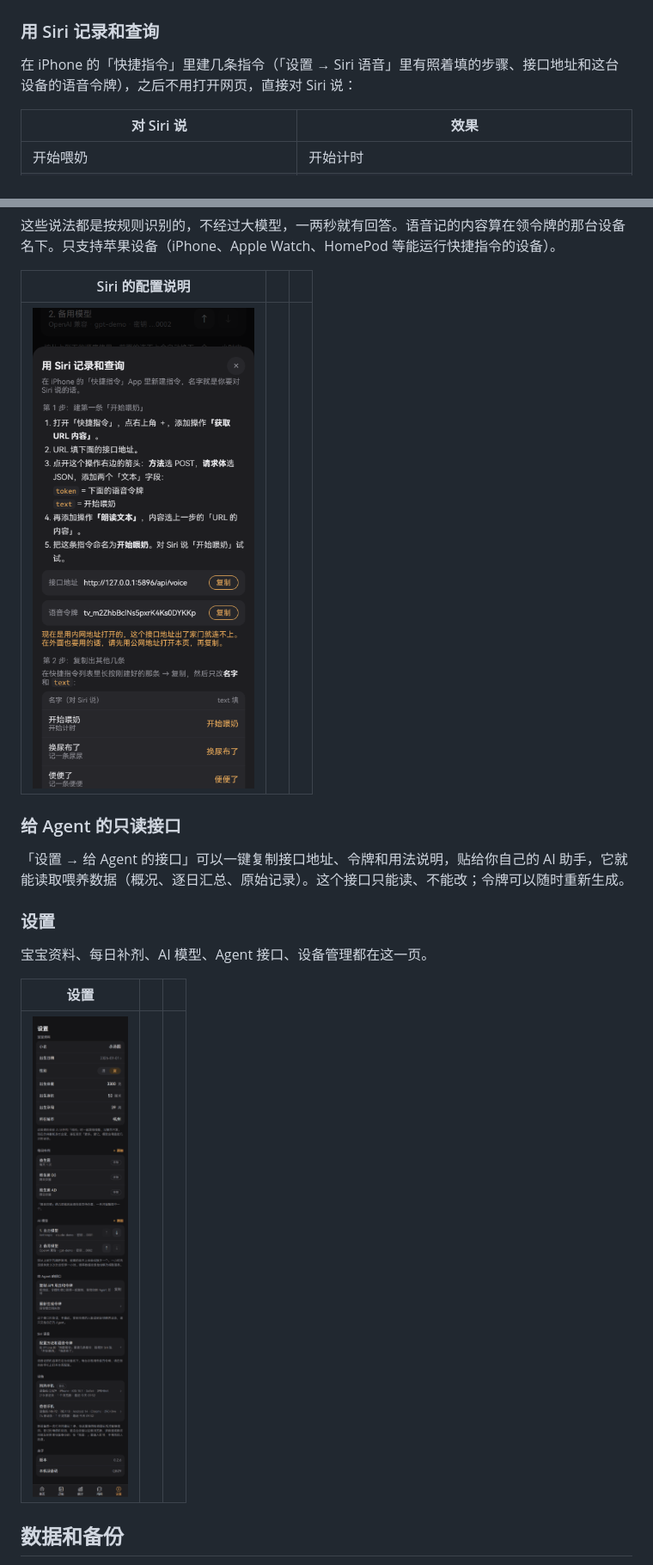
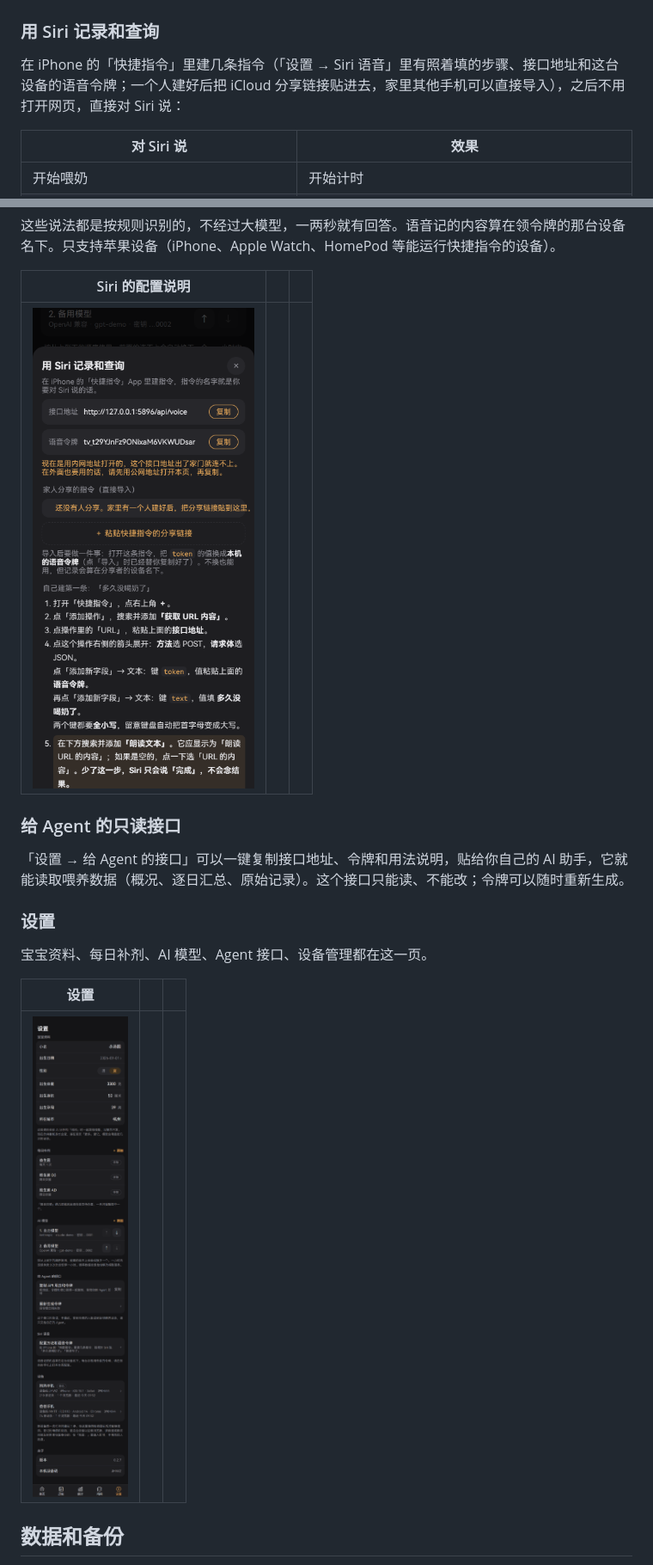
Before and after one commit to ljiawei/taotaofeed, a Markdown page: README.md, 2 parts joined by grey strips. Shown at 86% size. GitHub-like rendering; pictures changed too: screenshots/11-settings.png, screenshots/12-siri.png.

Commit message:
0.2.7：Siri 配置说明重排，支持分享快捷指令链接
Co-Authored-By: Claude Fable 5.2 <noreply@anthropic.com>

```diff
--- a/README.md
+++ b/README.md
@@ -109,7 +109,7 @@ services:
 
 ### 用 Siri 记录和查询
 
-在 iPhone 的「快捷指令」里建几条指令（「设置 → Siri 语音」里有照着填的步骤、接口地址和这台设备的语音令牌），之后不用打开网页，直接对 Siri 说：
+在 iPhone 的「快捷指令」里建几条指令（「设置 → Siri 语音」里有照着填的步骤、接口地址和这台设备的语音令牌；一个人建好后把 iCloud 分享链接贴进去，家里其他手机可以直接导入），之后不用打开网页，直接对 Siri 说：
 
 | 对 Siri 说 | 效果 |
 | --- | --- |
```
Also changed, not shown: screenshots/07-stats.png, screenshots/09-new-device.png, screenshots/10-approve-device.png.
